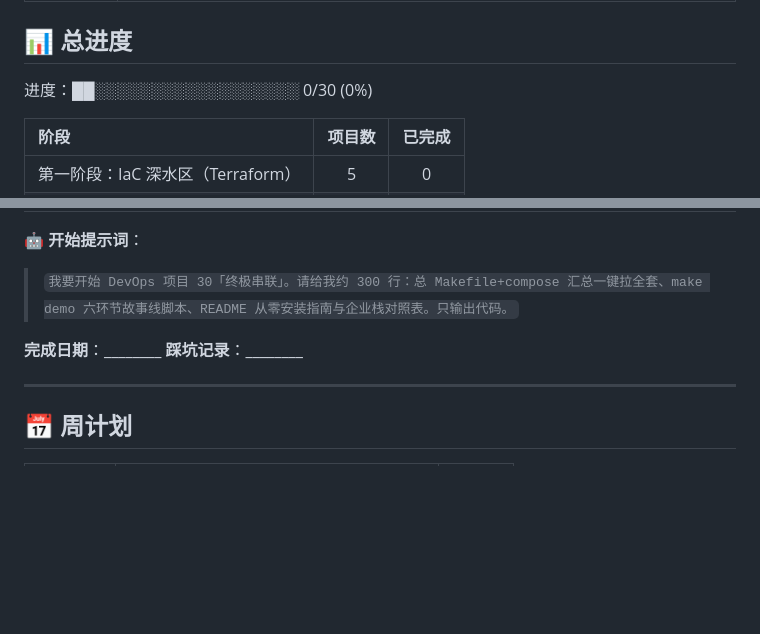
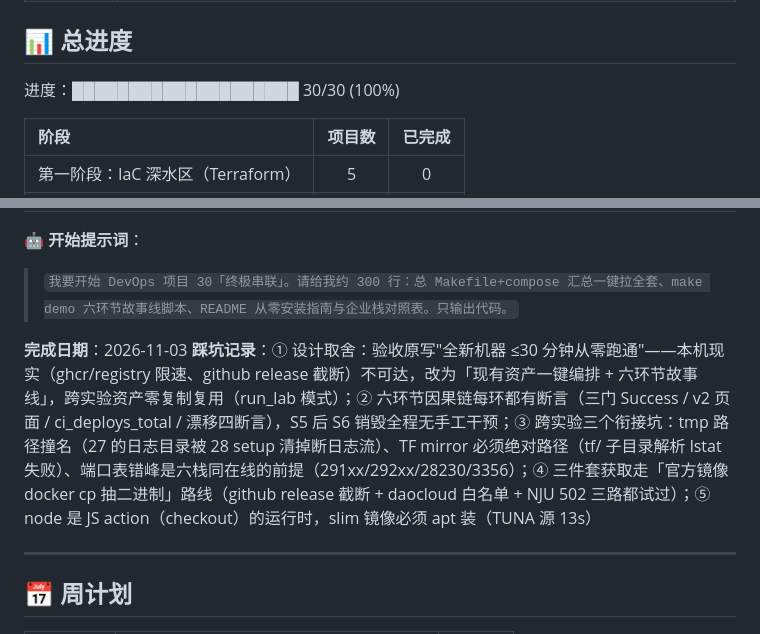
Before and after one commit to yong-huang/hands-on-devops, a Markdown page: docs/devops.md, 2 parts joined by grey strips. Drawn GitHub-style; blank space fills up the shorter version.

```diff
--- a/docs/devops.md
+++ b/docs/devops.md
@@ -32,7 +32,7 @@
 
 ## 📊 总进度
 
-进度：██░░░░░░░░░░░░░░░░░░ 0/30 (0%)
+进度：████████████████████ 30/30 (100%)
 
 | 阶段 | 项目数 | 已完成 |
 |:---|:---:|:---:|
@@ -549,8 +549,8 @@
 **🤖 开始提示词**：
 > `我要开始 DevOps 项目 30「终极串联」。请给我约 300 行：总 Makefile+compose 汇总一键拉全套、make demo 六环节故事线脚本、README 从零安装指南与企业栈对照表。只输出代码。`
 
-**完成日期**：________
-**踩坑记录**：________
+**完成日期**：2026-11-03
+**踩坑记录**：① 设计取舍：验收原写"全新机器 ≤30 分钟从零跑通"——本机现实（ghcr/registry 限速、github release 截断）不可达，改为「现有资产一键编排 + 六环节故事线」，跨实验资产零复制复用（run_lab 模式）；② 六环节因果链每环都有断言（三门 Success / v2 页面 / ci_deploys_total / 漂移四断言），S5 后 S6 销毁全程无手工干预；③ 跨实验三个衔接坑：tmp 路径撞名（27 的日志目录被 28 setup 清掉断日志流）、TF mirror 必须绝对路径（tf/ 子目录解析 lstat 失败）、端口表错峰是六栈同在线的前提（291xx/292xx/28230/3356）；④ 三件套获取走「官方镜像 docker cp 抽二进制」路线（github release 截断 + daocloud 白名单 + NJU 502 三路都试过）；⑤ node 是 JS action（checkout）的运行时，slim 镜像必须 apt 装（TUNA 源 13s）
 
 ---
 
```
Also changed, not shown: README.md (+10 -10 lines).
